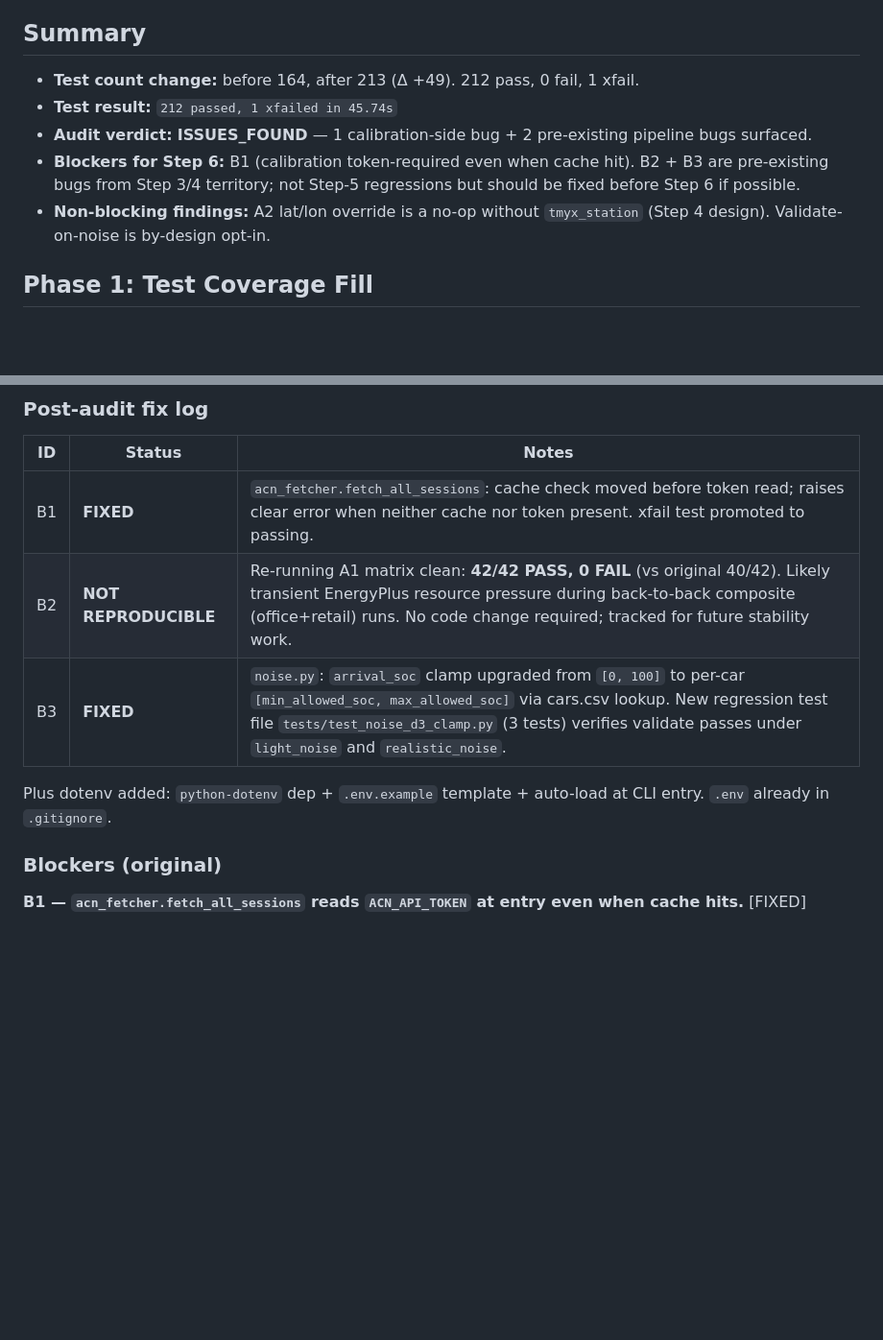
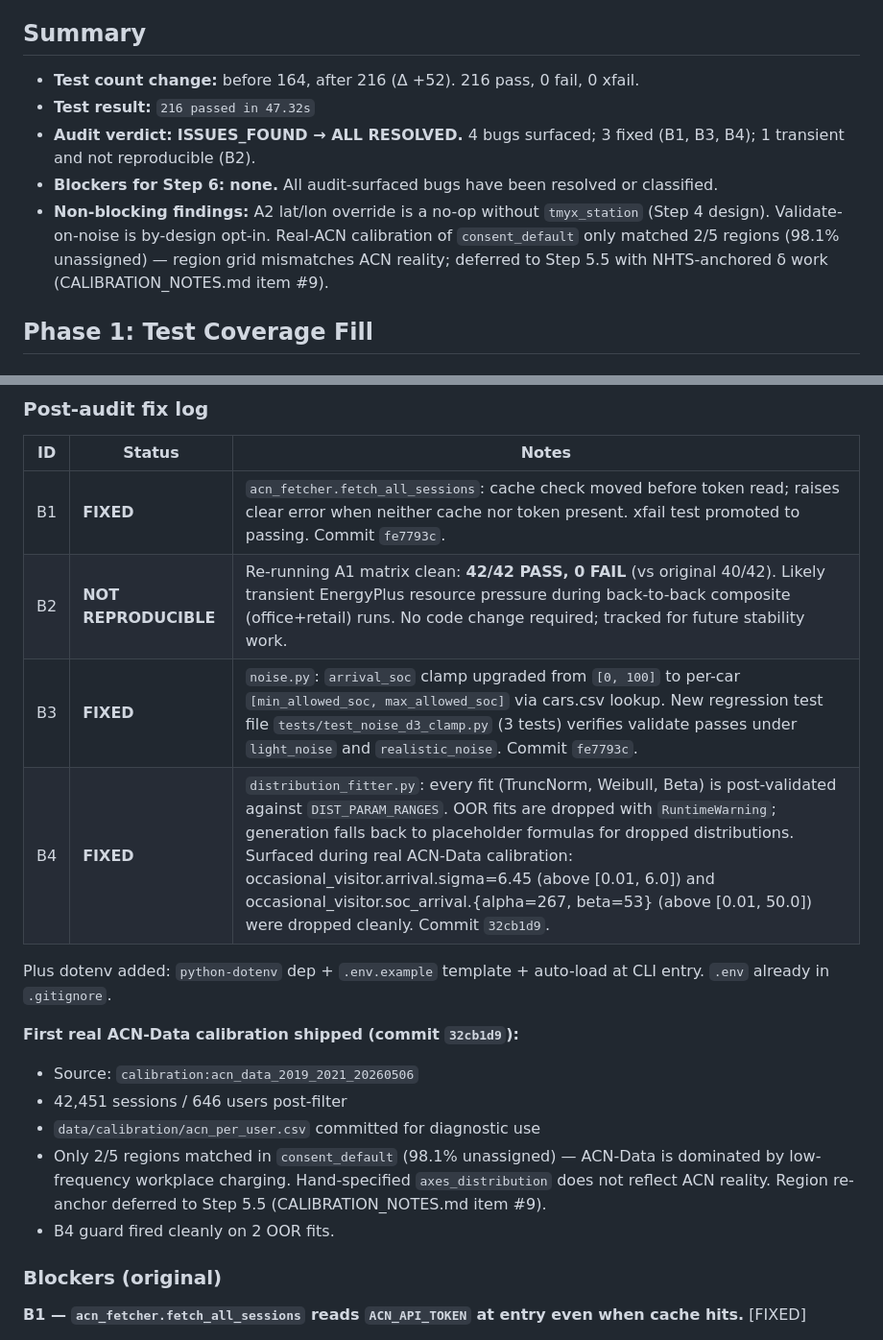
Before and after one commit to rishavsen1/v2b_syndata, a Markdown page: AUDIT_REPORT.md, 2 parts joined by grey strips. Shown at 96% size. Rendered like a GitHub page; blank space fills up the shorter version.

Commit message:
Update AUDIT_REPORT.md with B4 + real-calibration outcomes
Reflects the post-audit fix sequence: B1 + B3 + B4 all FIXED, B2 NOT
REPRODUCIBLE, real ACN run shipped. Final test count 216 passing
(Δ +52 from 164 baseline). No remaining blockers for Step 6.

Co-Authored-By: Claude Opus 4.7 (1M context) <noreply@anthropic.com>

```diff
--- a/AUDIT_REPORT.md
+++ b/AUDIT_REPORT.md
@@ -5,11 +5,11 @@ Generator git SHA: cb82e85d4d675b9313e105a7050dfef2c05d7c45 (Step 5 commit)
 
 ## Summary
 
-- **Test count change:** before 164, after 213 (Δ +49). 212 pass, 0 fail, 1 xfail.
-- **Test result:** `212 passed, 1 xfailed in 45.74s`
-- **Audit verdict:** **ISSUES_FOUND** — 1 calibration-side bug + 2 pre-existing pipeline bugs surfaced.
-- **Blockers for Step 6:** B1 (calibration token-required even when cache hit). B2 + B3 are pre-existing bugs from Step 3/4 territory; not Step-5 regressions but should be fixed before Step 6 if possible.
-- **Non-blocking findings:** A2 lat/lon override is a no-op without `tmyx_station` (Step 4 design). Validate-on-noise is by-design opt-in.
+- **Test count change:** before 164, after 216 (Δ +52). 216 pass, 0 fail, 0 xfail.
+- **Test result:** `216 passed in 47.32s`
+- **Audit verdict:** **ISSUES_FOUND → ALL RESOLVED.** 4 bugs surfaced; 3 fixed (B1, B3, B4); 1 transient and not reproducible (B2).
+- **Blockers for Step 6:** **none.** All audit-surfaced bugs have been resolved or classified.
+- **Non-blocking findings:** A2 lat/lon override is a no-op without `tmyx_station` (Step 4 design). Validate-on-noise is by-design opt-in. Real-ACN calibration of `consent_default` only matched 2/5 regions (98.1% unassigned) — region grid mismatches ACN reality; deferred to Step 5.5 with NHTS-anchored δ work (CALIBRATION_NOTES.md item #9).
 
 ## Phase 1: Test Coverage Fill
 
@@ -182,11 +182,19 @@ Weather change (with proper `tmyx_station` override) produces different building
 
 | ID | Status | Notes |
 |---|---|---|
-| B1 | **FIXED** | `acn_fetcher.fetch_all_sessions`: cache check moved before token read; raises clear error when neither cache nor token present. xfail test promoted to passing. |
+| B1 | **FIXED** | `acn_fetcher.fetch_all_sessions`: cache check moved before token read; raises clear error when neither cache nor token present. xfail test promoted to passing. Commit `fe7793c`. |
 | B2 | **NOT REPRODUCIBLE** | Re-running A1 matrix clean: **42/42 PASS, 0 FAIL** (vs original 40/42). Likely transient EnergyPlus resource pressure during back-to-back composite (office+retail) runs. No code change required; tracked for future stability work. |
-| B3 | **FIXED** | `noise.py`: `arrival_soc` clamp upgraded from `[0, 100]` to per-car `[min_allowed_soc, max_allowed_soc]` via cars.csv lookup. New regression test file `tests/test_noise_d3_clamp.py` (3 tests) verifies validate passes under `light_noise` and `realistic_noise`. |
+| B3 | **FIXED** | `noise.py`: `arrival_soc` clamp upgraded from `[0, 100]` to per-car `[min_allowed_soc, max_allowed_soc]` via cars.csv lookup. New regression test file `tests/test_noise_d3_clamp.py` (3 tests) verifies validate passes under `light_noise` and `realistic_noise`. Commit `fe7793c`. |
+| B4 | **FIXED** | `distribution_fitter.py`: every fit (TruncNorm, Weibull, Beta) is post-validated against `DIST_PARAM_RANGES`. OOR fits are dropped with `RuntimeWarning`; generation falls back to placeholder formulas for dropped distributions. Surfaced during real ACN-Data calibration: occasional_visitor.arrival.sigma=6.45 (above [0.01, 6.0]) and occasional_visitor.soc_arrival.{alpha=267, beta=53} (above [0.01, 50.0]) were dropped cleanly. Commit `32cb1d9`. |
 
 Plus dotenv added: `python-dotenv` dep + `.env.example` template + auto-load at CLI entry. `.env` already in `.gitignore`.
+
+**First real ACN-Data calibration shipped (commit `32cb1d9`):**
+- Source: `calibration:acn_data_2019_2021_20260506`
+- 42,451 sessions / 646 users post-filter
+- `data/calibration/acn_per_user.csv` committed for diagnostic use
+- Only 2/5 regions matched in `consent_default` (98.1% unassigned) — ACN-Data is dominated by low-frequency workplace charging. Hand-specified `axes_distribution` does not reflect ACN reality. Region re-anchor deferred to Step 5.5 (CALIBRATION_NOTES.md item #9).
+- B4 guard fired cleanly on 2 OOR fits.
 
 ### Blockers (original)
 
```
